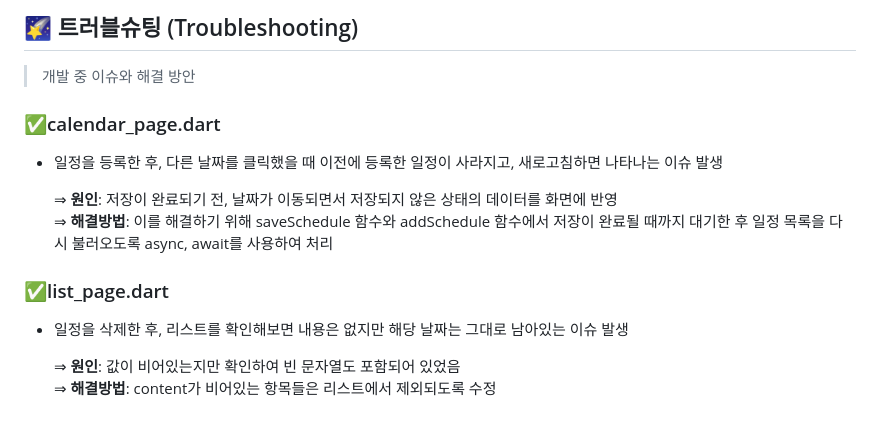
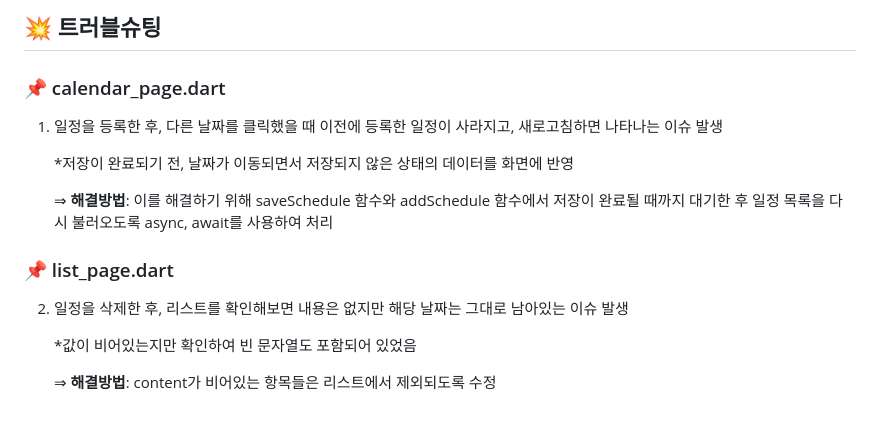
Before and after one commit to yeonhee001/flutter-planit-web, a Markdown page: README.md, the part around one of its changes. Rendered like a GitHub page.

```diff
--- a/README.md
+++ b/README.md
@@ -94,20 +94,20 @@
 
 
-## 🌠 트러블슈팅 (Troubleshooting)
+## 💥 트러블슈팅
 
-> 개발 중 이슈와 해결 방안
->
-### ✅calendar_page.dart
+### 📌 calendar_page.dart
 
- - 일정을 등록한 후, 다른 날짜를 클릭했을 때 이전에 등록한 일정이 사라지고, 새로고침하면 나타나는 이슈 발생
+ 1. 일정을 등록한 후, 다른 날짜를 클릭했을 때 이전에 등록한 일정이 사라지고, 새로고침하면 나타나는 이슈 발생
 
-    ⇒ **원인**: 저장이 완료되기 전, 날짜가 이동되면서 저장되지 않은 상태의 데이터를 화면에 반영 <br>
+    *저장이 완료되기 전, 날짜가 이동되면서 저장되지 않은 상태의 데이터를 화면에 반영 <br>
+
     ⇒ **해결방법**: 이를 해결하기 위해 saveSchedule 함수와 addSchedule 함수에서 저장이 완료될 때까지 대기한 후 일정 목록을 다시 불러오도록 async, await를 사용하여 처리
 
 
-### ✅list_page.dart
+### 📌 list_page.dart
 
-- 일정을 삭제한 후, 리스트를 확인해보면 내용은 없지만 해당 날짜는 그대로 남아있는 이슈 발생
+ 2. 일정을 삭제한 후, 리스트를 확인해보면 내용은 없지만 해당 날짜는 그대로 남아있는 이슈 발생
 
-    ⇒ **원인**: 값이 비어있는지만 확인하여 빈 문자열도 포함되어 있었음 <br>
+    *값이 비어있는지만 확인하여 빈 문자열도 포함되어 있었음 <br>
+
     ⇒ **해결방법**: content가 비어있는 항목들은 리스트에서 제외되도록 수정
```
Also changed, not shown: other parts of README.md (+3 -3 lines).
